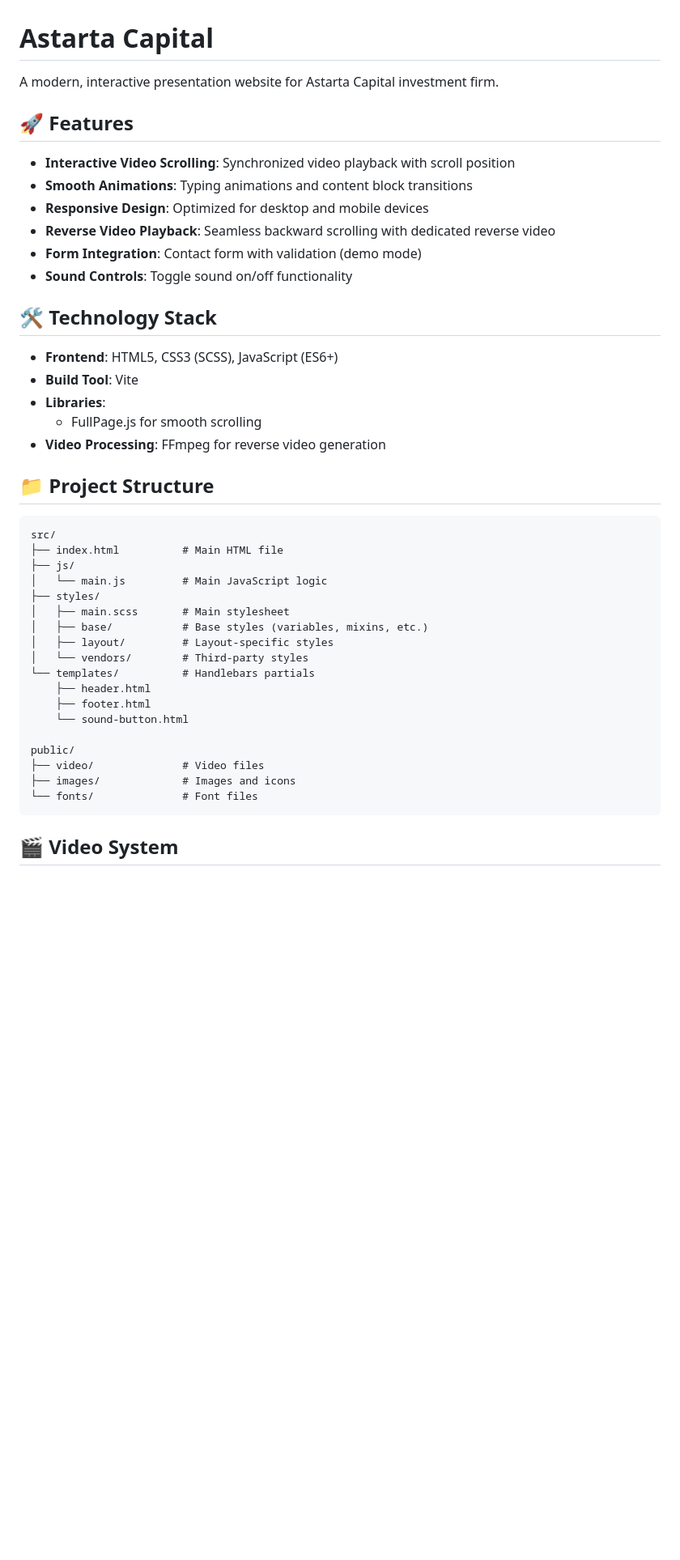
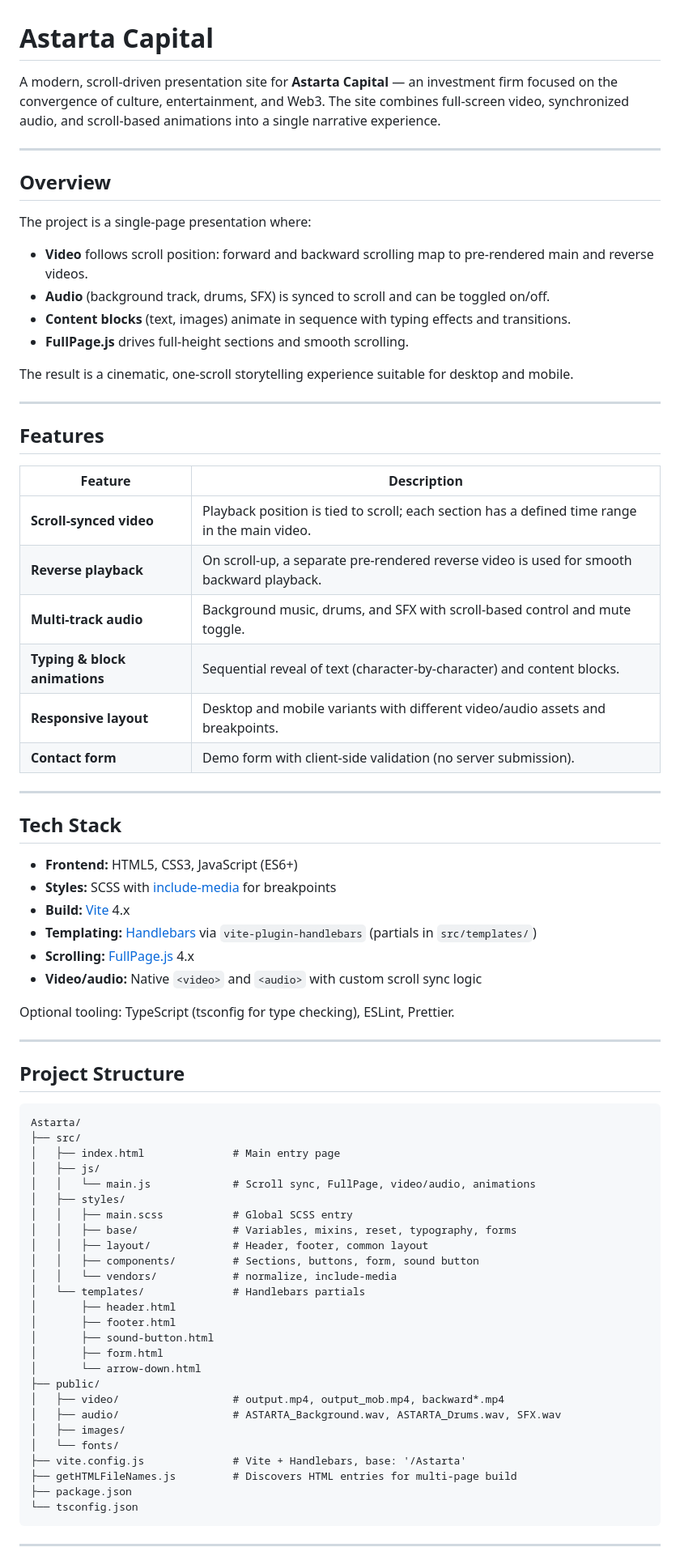
Before and after one commit to Boskolife/Astarta, a Markdown page: readme.md, the part around one of its changes. Shown at 81% size. Drawn GitHub-style; blank space fills up the shorter version.

Commit message:
refactor: enhance readme with detailed project overview, features, and tech stack

````diff
--- a/readme.md
+++ b/readme.md
@@ -1,46 +1,78 @@
 # Astarta Capital
 
-A modern, interactive presentation website for Astarta Capital investment firm.
+A modern, scroll-driven presentation site for **Astarta Capital** — an investment firm focused on the convergence of culture, entertainment, and Web3. The site combines full-screen video, synchronized audio, and scroll-based animations into a single narrative experience.
 
-## 🚀 Features
+---
 
-- **Interactive Video Scrolling**: Synchronized video playback with scroll position
-- **Smooth Animations**: Typing animations and content block transitions
-- **Responsive Design**: Optimized for desktop and mobile devices
-- **Reverse Video Playback**: Seamless backward scrolling with dedicated reverse video
-- **Form Integration**: Contact form with validation (demo mode)
-- **Sound Controls**: Toggle sound on/off functionality
+## Overview
 
-## 🛠️ Technology Stack
+The project is a single-page presentation where:
 
-- **Frontend**: HTML5, CSS3 (SCSS), JavaScript (ES6+)
-- **Build Tool**: Vite
-- **Libraries**:
-  - FullPage.js for smooth scrolling
-- **Video Processing**: FFmpeg for reverse video generation
+- **Video** follows scroll position: forward and backward scrolling map to pre-rendered main and reverse videos.
+- **Audio** (background track, drums, SFX) is synced to scroll and can be toggled on/off.
+- **Content blocks** (text, images) animate in sequence with typing effects and transitions.
+- **FullPage.js** drives full-height sections and smooth scrolling.
 
-## 📁 Project Structure
+The result is a cinematic, one-scroll storytelling experience suitable for desktop and mobile.
+
+---
+
+## Features
+
+| Feature | Description |
+|--------|-------------|
+| **Scroll-synced video** | Playback position is tied to scroll; each section has a defined time range in the main video. |
+| **Reverse playback** | On scroll-up, a separate pre-rendered reverse video is used for smooth backward playback. |
+| **Multi-track audio** | Background music, drums, and SFX with scroll-based control and mute toggle. |
+| **Typing & block animations** | Sequential reveal of text (character-by-character) and content blocks. |
+| **Responsive layout** | Desktop and mobile variants with different video/audio assets and breakpoints. |
+| **Contact form** | Demo form with client-side validation (no server submission). |
+
+---
+
+## Tech Stack
+
+- **Frontend:** HTML5, CSS3, JavaScript (ES6+)
+- **Styles:** SCSS with [include-media](https://include-media.com/) for breakpoints
+- **Build:** [Vite](https://vitejs.dev/) 4.x
+- **Templating:** [Handlebars](https://handlebarsjs.com/) via `vite-plugin-handlebars` (partials in `src/templates/`)
+- **Scrolling:** [FullPage.js](https://alvarotrigo.com/fullpage/) 4.x
+- **Video/audio:** Native `<video>` and `<audio>` with custom scroll sync logic
+
+Optional tooling: TypeScript (tsconfig for type checking), ESLint, Prettier.
+
+---
+
+## Project Structure
 
 ```
-src/
-├── index.html          # Main HTML file
-├── js/
-│   └── main.js         # Main JavaScript logic
-├── styles/
-│   ├── main.scss       # Main stylesheet
-│   ├── base/           # Base styles (variables, mixins, etc.)
-│   ├── layout/         # Layout-specific styles
-│   └── vendors/        # Third-party styles
-└── templates/          # Handlebars partials
-    ├── header.html
-    ├── footer.html
-    └── sound-button.html
-
-public/
-├── video/              # Video files
-├── images/             # Images and icons
-└── fonts/              # Font files
+Astarta/
+├── src/
+│   ├── index.html              # Main entry page
+│   ├── js/
+│   │   └── main.js             # Scroll sync, FullPage, video/audio, animations
+│   ├── styles/
+│   │   ├── main.scss           # Global SCSS entry
+│   │   ├── base/               # Variables, mixins, reset, typography, forms
+│   │   ├── layout/             # Header, footer, common layout
+│   │   ├── components/         # Sections, buttons, form, sound button
+│   │   └── vendors/            # normalize, include-media
+│   └── templates/              # Handlebars partials
+│       ├── header.html
+│       ├── footer.html
+│       ├── sound-button.html
+│       ├── form.html
+│       └── arrow-down.html
+├── public/
+│   ├── video/                  # output.mp4, output_mob.mp4, backward*.mp4
+│   ├── audio/                  # ASTARTA_Background.wav, ASTARTA_Drums.wav, SFX.wav
+│   ├── images/
+│   └── fonts/
+├── vite.config.js              # Vite + Handlebars, base: '/Astarta'
+├── getHTMLFileNames.js         # Discovers HTML entries for multi-page build
+├── package.json
+└── tsconfig.json
 ```
 
-## 🎬 Video System
+---
 
````
Also changed, not shown: other parts of readme.md (+73 -71 lines).
